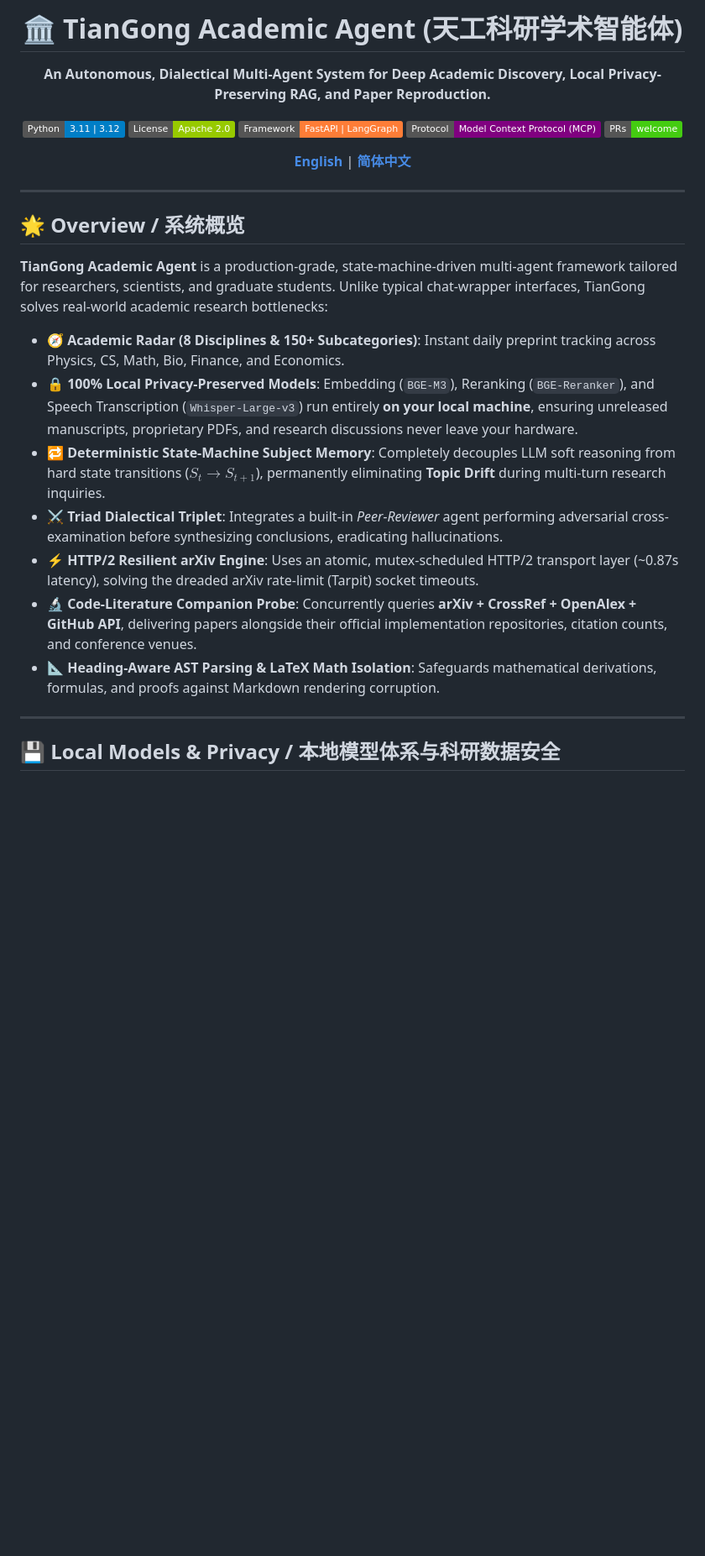
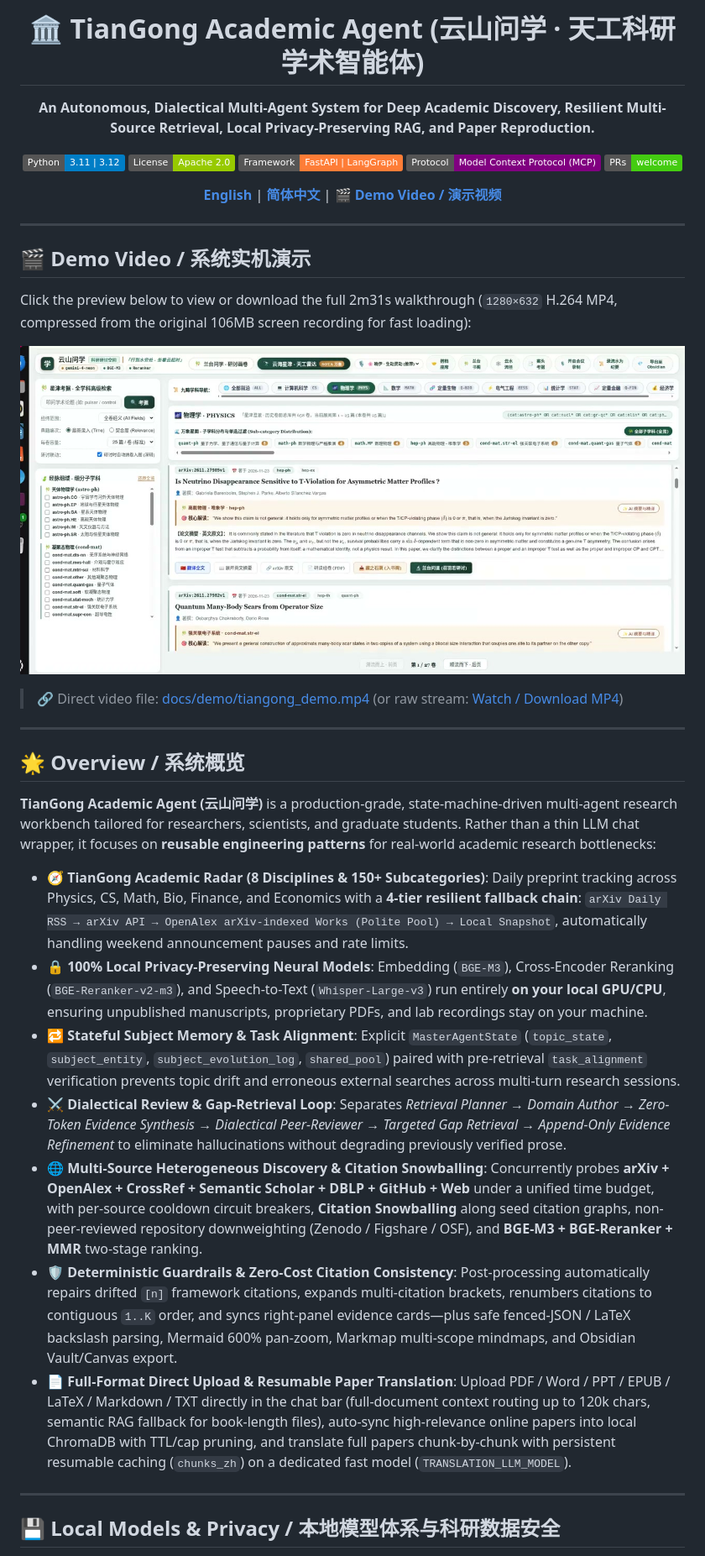
Before and after one commit to cqf8635/tiangong-academic-agent, a Markdown page: README.md, the part around one of its changes. Shown at 84% size. GitHub-like rendering; pictures changed too: docs/demo/tiangong_demo_poster.jpg (added); badges without logos; blank space fills up the shorter version.

Commit message:
docs: update README with latest architecture highlights and add compressed demo video

```diff
--- a/README.md
+++ b/README.md
@@ -1,8 +1,8 @@
 <div align="center">
 
-# 🏛️ TianGong Academic Agent (天工科研学术智能体)
+# 🏛️ TianGong Academic Agent (云山问学 · 天工科研学术智能体)
 
-**An Autonomous, Dialectical Multi-Agent System for Deep Academic Discovery, Local Privacy-Preserving RAG, and Paper Reproduction.**
+**An Autonomous, Dialectical Multi-Agent System for Deep Academic Discovery, Resilient Multi-Source Retrieval, Local Privacy-Preserving RAG, and Paper Reproduction.**
 
 [![Python Version](https://img.shields.io/badge/Python-3.11%20%7C%203.12-blue?logo=python)](https://www.python.org/)
 [![License](https://img.shields.io/badge/License-Apache%202.0-green.svg)](LICENSE)
@@ -12,21 +12,31 @@
 
-[**English**](./README.md) | [**简体中文**](./README.md#中文说明)
+[**English**](./README.md) | [**简体中文**](./README.md#中文说明) | [**🎬 Demo Video / 演示视频**](./docs/demo/tiangong_demo.mp4)
 
 </div>
 
 ---
 
+## 🎬 Demo Video / 系统实机演示
+
+Click the preview below to view or download the full 2m31s walkthrough (`1280×632` H.264 MP4, compressed from the original 106MB screen recording for fast loading):
+
+[![TianGong Academic Agent Demo](./docs/demo/tiangong_demo_poster.jpg)](./docs/demo/tiangong_demo.mp4)
+
+> 🔗 Direct video file: [docs/demo/tiangong_demo.mp4](./docs/demo/tiangong_demo.mp4) (or raw stream: [Watch / Download MP4](https://github.com/cqf8635/tiangong-academic-agent/raw/main/docs/demo/tiangong_demo.mp4))
+
+---
+
 ## 🌟 Overview / 系统概览
 
-**TianGong Academic Agent** is a production-grade, state-machine-driven multi-agent framework tailored for researchers, scientists, and graduate students. Unlike typical chat-wrapper interfaces, TianGong solves real-world academic research bottlenecks:
+**TianGong Academic Agent (云山问学)** is a production-grade, state-machine-driven multi-agent research workbench tailored for researchers, scientists, and graduate students. Rather than a thin LLM chat wrapper, it focuses on **reusable engineering patterns** for real-world academic research bottlenecks:
 
-- 🧭 **Academic Radar (8 Disciplines & 150+ Subcategories)**: Instant daily preprint tracking across Physics, CS, Math, Bio, Finance, and Economics.
-- 🔒 **100% Local Privacy-Preserved Models**: Embedding (`BGE-M3`), Reranking (`BGE-Reranker`), and Speech Transcription (`Whisper-Large-v3`) run entirely **on your local machine**, ensuring unreleased manuscripts, proprietary PDFs, and research discussions never leave your hardware.
-- 🔁 **Deterministic State-Machine Subject Memory**: Completely decouples LLM soft reasoning from hard state transitions ($S_t \rightarrow S_{t+1}$), permanently eliminating **Topic Drift** during multi-turn research inquiries.
-- ⚔️ **Triad Dialectical Triplet**: Integrates a built-in *Peer-Reviewer* agent performing adversarial cross-examination before synthesizing conclusions, eradicating hallucinations.
-- ⚡ **HTTP/2 Resilient arXiv Engine**: Uses an atomic, mutex-scheduled HTTP/2 transport layer (~0.87s latency), solving the dreaded arXiv rate-limit (Tarpit) socket timeouts.
-- 🔬 **Code-Literature Companion Probe**: Concurrently queries **arXiv + CrossRef + OpenAlex + GitHub API**, delivering papers alongside their official implementation repositories, citation counts, and conference venues.
-- 📐 **Heading-Aware AST Parsing & LaTeX Math Isolation**: Safeguards mathematical derivations, formulas, and proofs against Markdown rendering corruption.
+- 🧭 **TianGong Academic Radar (8 Disciplines & 150+ Subcategories)**: Daily preprint tracking across Physics, CS, Math, Bio, Finance, and Economics with a **4-tier resilient fallback chain**: `arXiv Daily RSS → arXiv API → OpenAlex arXiv-indexed Works (Polite Pool) → Local Snapshot`, automatically handling weekend announcement pauses and rate limits.
+- 🔒 **100% Local Privacy-Preserving Neural Models**: Embedding (`BGE-M3`), Cross-Encoder Reranking (`BGE-Reranker-v2-m3`), and Speech-to-Text (`Whisper-Large-v3`) run entirely **on your local GPU/CPU**, ensuring unpublished manuscripts, proprietary PDFs, and lab recordings stay on your machine.
+- 🔁 **Stateful Subject Memory & Task Alignment**: Explicit `MasterAgentState` (`topic_state`, `subject_entity`, `subject_evolution_log`, `shared_pool`) paired with pre-retrieval `task_alignment` verification prevents topic drift and erroneous external searches across multi-turn research sessions.
+- ⚔️ **Dialectical Review & Gap-Retrieval Loop**: Separates *Retrieval Planner* → *Domain Author* → *Zero-Token Evidence Synthesis* → *Dialectical Peer-Reviewer* → *Targeted Gap Retrieval* → *Append-Only Evidence Refinement* to eliminate hallucinations without degrading previously verified prose.
+- 🌐 **Multi-Source Heterogeneous Discovery & Citation Snowballing**: Concurrently probes **arXiv + OpenAlex + CrossRef + Semantic Scholar + DBLP + GitHub + Web** under a unified time budget, with per-source cooldown circuit breakers, **Citation Snowballing** along seed citation graphs, non-peer-reviewed repository downweighting (Zenodo / Figshare / OSF), and **BGE-M3 + BGE-Reranker + MMR** two-stage ranking.
+- 🛡️ **Deterministic Guardrails & Zero-Cost Citation Consistency**: Post-processing automatically repairs drifted `[n]` framework citations, expands multi-citation brackets, renumbers citations to contiguous `1..K` order, and syncs right-panel evidence cards—plus safe fenced-JSON / LaTeX backslash parsing, Mermaid 600% pan-zoom, Markmap multi-scope mindmaps, and Obsidian Vault/Canvas export.
+- 📄 **Full-Format Direct Upload & Resumable Paper Translation**: Upload PDF / Word / PPT / EPUB / LaTeX / Markdown / TXT directly in the chat bar (full-document context routing up to 120k chars, semantic RAG fallback for book-length files), auto-sync high-relevance online papers into local ChromaDB with TTL/cap pruning, and translate full papers chunk-by-chunk with persistent resumable caching (`chunks_zh`) on a dedicated fast model (`TRANSLATION_LLM_MODEL`).
 
 ---
 
```
Also changed, not shown: other parts of README.md (+60 -64 lines), 2 other files.
